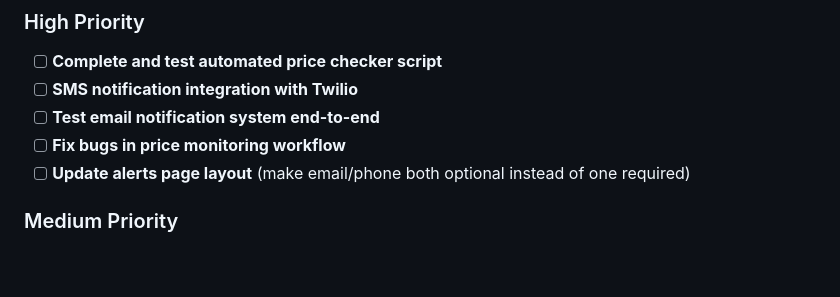
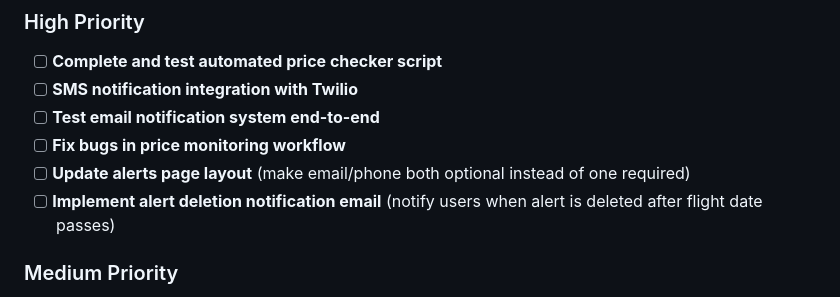
Before and after one commit to paoloprogram12/Flight-Price-Tracker, a Markdown page: README.md, the part around the change. Rendered like a GitHub page; blank space fills up the shorter version.

Commit message:
added to high priority

```diff
--- a/README.md
+++ b/README.md
@@ -36,6 +36,7 @@ Currently working on the automated price checker script that monitors flight pri
 - [ ] **Test email notification system end-to-end**
 - [ ] **Fix bugs in price monitoring workflow**
 - [ ] **Update alerts page layout** (make email/phone both optional instead of one required)
+- [ ] **Implement alert deletion notification email** (notify users when alert is deleted after flight date passes)
 
 ### Medium Priority
 - [ ] Improve error handling and user feedback
```
